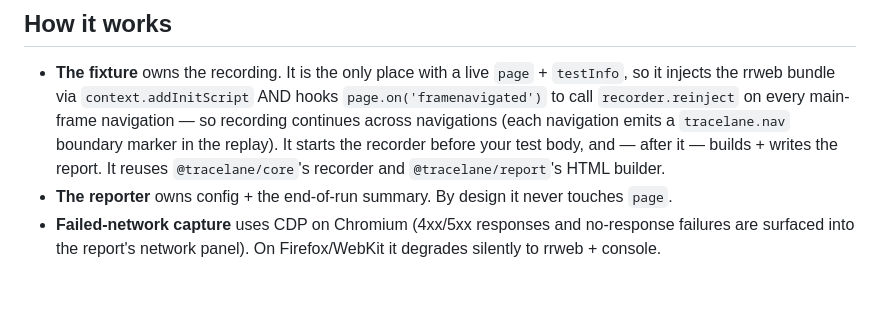
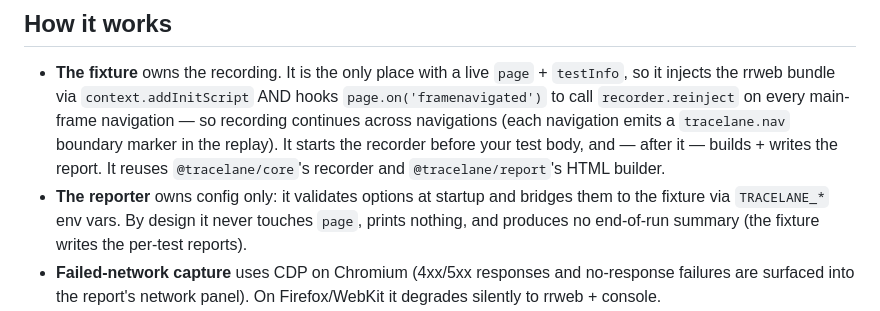
Before and after one commit to Cubenest/rrweb-stack, a Markdown page: packages/tracelane-playwright/README.md, the part around the change. Drawn GitHub-style; blank space fills up the shorter version.

Commit message:
docs(playwright): drop stale 'end-of-run summary' reporter claim (removed in T6)
Co-Authored-By: Claude Opus 4.8 <noreply@anthropic.com>
Signed-off-by: harry-harish <22562634+harry-harish@users.noreply.github.com>

```diff
--- a/packages/tracelane-playwright/README.md
+++ b/packages/tracelane-playwright/README.md
@@ -52,7 +52,7 @@ Run your suite. On a failing test you get a single `.html` file at `./tracelane-
 ## How it works
 
 - **The fixture** owns the recording. It is the only place with a live `page` + `testInfo`, so it injects the rrweb bundle via `context.addInitScript` AND hooks `page.on('framenavigated')` to call `recorder.reinject` on every main-frame navigation — so recording continues across navigations (each navigation emits a `tracelane.nav` boundary marker in the replay). It starts the recorder before your test body, and — after it — builds + writes the report. It reuses `@tracelane/core`'s recorder and `@tracelane/report`'s HTML builder.
-- **The reporter** owns config + the end-of-run summary. By design it never touches `page`.
+- **The reporter** owns config only: it validates options at startup and bridges them to the fixture via `TRACELANE_*` env vars. By design it never touches `page`, prints nothing, and produces no end-of-run summary (the fixture writes the per-test reports).
 - **Failed-network capture** uses CDP on Chromium (4xx/5xx responses and no-response failures are surfaced into the report's network panel). On Firefox/WebKit it degrades silently to rrweb + console.
 - **Parallel-safe**: report filenames are namespaced by the Playwright **project name** and carry a millisecond timestamp. Different projects are isolated by name; parallel workers *within one project* share the project-name segment and rely on the timestamp (plus spec + title) to stay distinct.
 - **Coexists** with Playwright's own `trace` — keep `trace: 'on-first-retry'` if you like; tracelane writes a separate, self-contained artifact.
```
